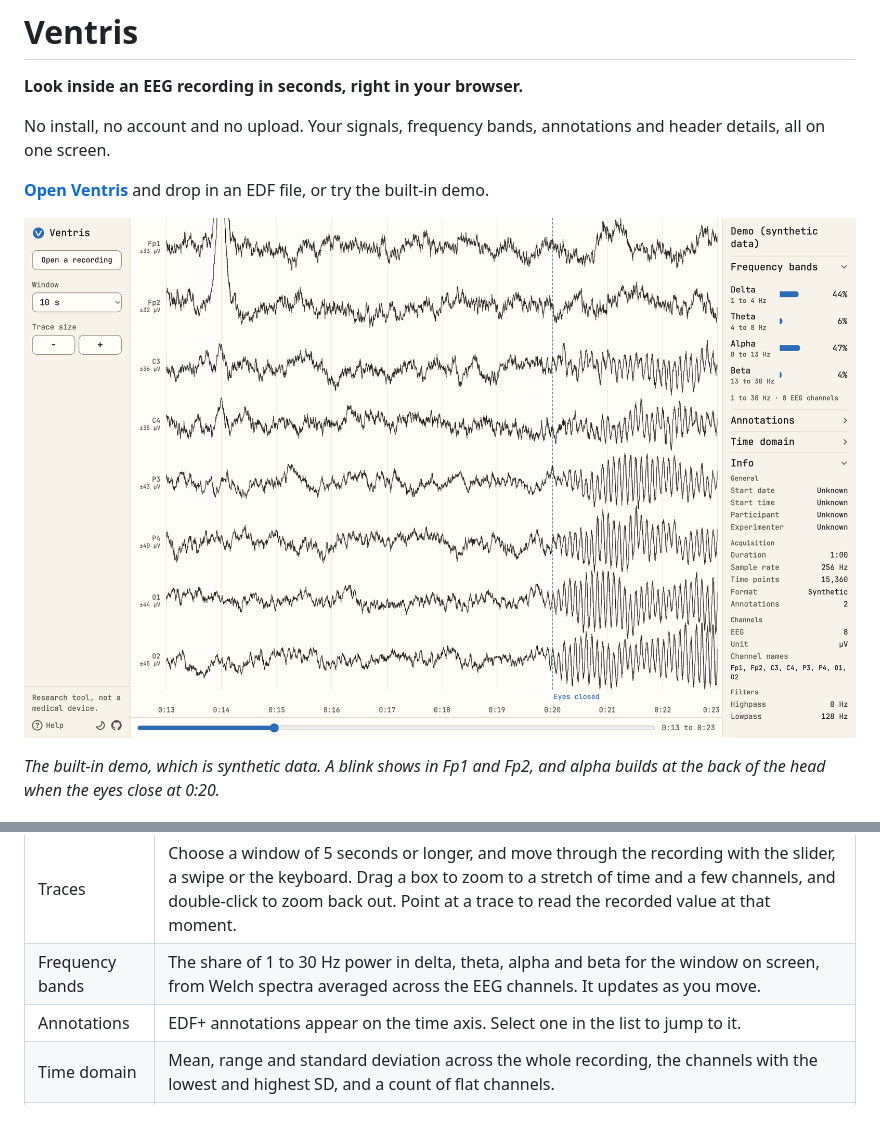
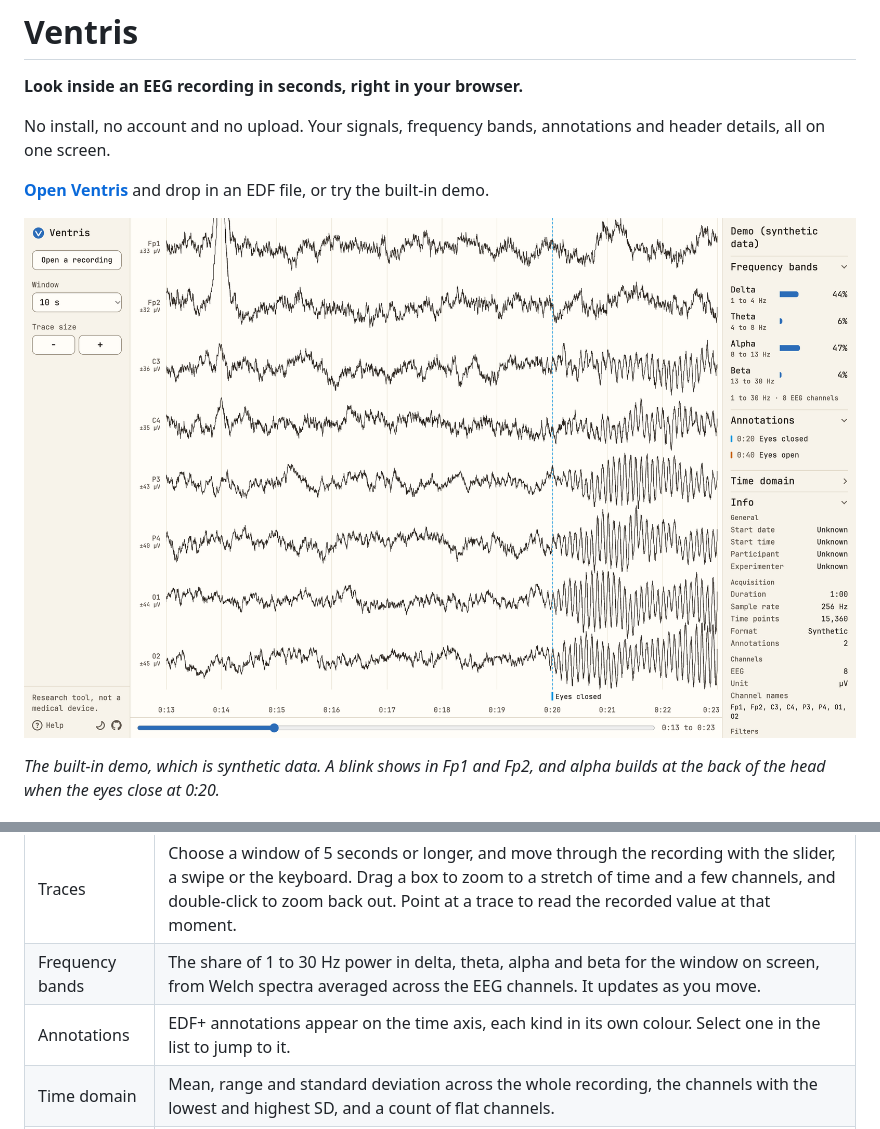
Before and after one commit to ventris-tools/ventris, a Markdown page: README.md, 2 parts joined by grey strips. GitHub-like rendering; pictures changed too: docs/screenshot.png.

```diff
--- a/README.md
+++ b/README.md
@@ -32,7 +32,7 @@ Most EEG work starts with a simple question: what's in this file, and is it any
 |---|---|
 | Traces | Choose a window of 5 seconds or longer, and move through the recording with the slider, a swipe or the keyboard. Drag a box to zoom to a stretch of time and a few channels, and double-click to zoom back out. Point at a trace to read the recorded value at that moment. |
 | Frequency bands | The share of 1 to 30 Hz power in delta, theta, alpha and beta for the window on screen, from Welch spectra averaged across the EEG channels. It updates as you move. |
-| Annotations | EDF+ annotations appear on the time axis. Select one in the list to jump to it. |
+| Annotations | EDF+ annotations appear on the time axis, each kind in its own colour. Select one in the list to jump to it. |
 | Time domain | Mean, range and standard deviation across the whole recording, the channels with the lowest and highest SD, and a count of flat channels. |
 | Recording details | Start time, participant, device, sample rates, channel names and filter settings from the header. EOG, EMG and ECG channels are read from their labels and stay out of the EEG measures. |
 
```
Also changed, not shown: CONTRIBUTING.md (+12 -0 lines), 9 other files.
